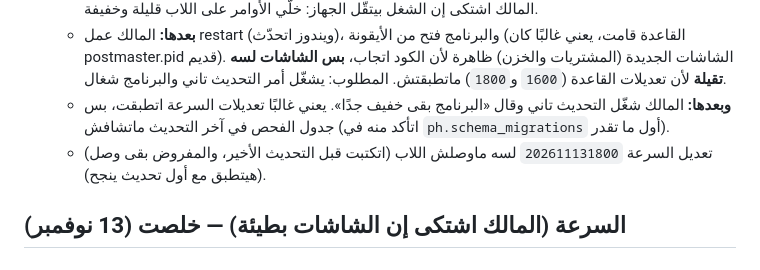
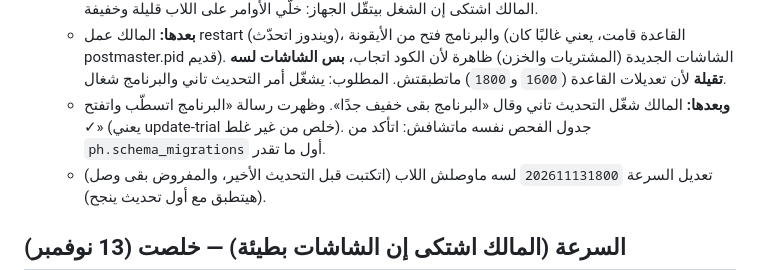
Before and after one commit to taherasker2560-dot/asker-contacts-tool, a Markdown page: pharmacy-system/docs/handoff.md, the part around the change. Rendered like a GitHub page.

Commit message:
Handoff: laptop update finished successfully
Co-Authored-By: Claude Opus 5.5 <noreply@anthropic.com>
Claude-Session: https://claude.ai/code/session_01EkzWFi8RTr4G6Br3g4YSvi

```diff
--- a/pharmacy-system/docs/handoff.md
+++ b/pharmacy-system/docs/handoff.md
@@ -49,7 +49,7 @@
   - القاعدة على اللاب **واقفة** دلوقتي، والبرنامج مش هيفتح لحد ما تقوم. مااتطبقش أي تعديل، والداتا تجريبية.
   - PowerShell علّق وأخد CPU عالي بعد آخر أمر `Get-Content` (اتقفل بـ taskkill). السبب مش معروف. المالك اشتكى إن الشغل بيتقّل الجهاز: خلّي الأوامر على اللاب قليلة وخفيفة.
   - **بعدها:** المالك عمل restart (ويندوز اتحدّث)، والبرنامج فتح من الأيقونة (القاعدة قامت، يعني غالبًا كان postmaster.pid قديم). الشاشات الجديدة (المشتريات والخزن) ظاهرة لأن الكود اتجاب، **بس الشاشات لسه تقيلة** لأن تعديلات القاعدة (`1600` و`1800`) ماتطبقتش. المطلوب: يشغّل أمر التحديث تاني والبرنامج شغال.
-  - **وبعدها:** المالك شغّل التحديث تاني وقال «البرنامج بقى خفيف جدًا». يعني غالبًا تعديلات السرعة اتطبقت، بس جدول الفحص في آخر التحديث ماتشافش (اتأكد منه في `ph.schema_migrations` أول ما تقدر).
+  - **وبعدها:** المالك شغّل التحديث تاني وقال «البرنامج بقى خفيف جدًا». وظهرت رسالة «البرنامج اتسطّب واتفتح ✓» (يعني update-trial خلص من غير غلط). جدول الفحص نفسه ماتشافش: اتأكد من `ph.schema_migrations` أول ما تقدر.
   - تعديل السرعة `202611131800` لسه ماوصلش اللاب (اتكتبت قبل التحديث الأخير، والمفروض بقى وصل) (هيتطبق مع أول تحديث ينجح).
 
 ## السرعة (المالك اشتكى إن الشاشات بطيئة) — **خلصت (13 نوفمبر)**
```
